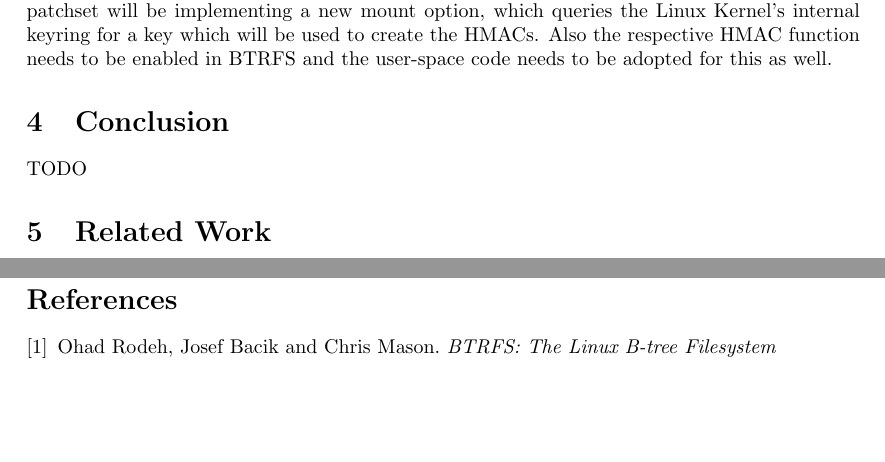
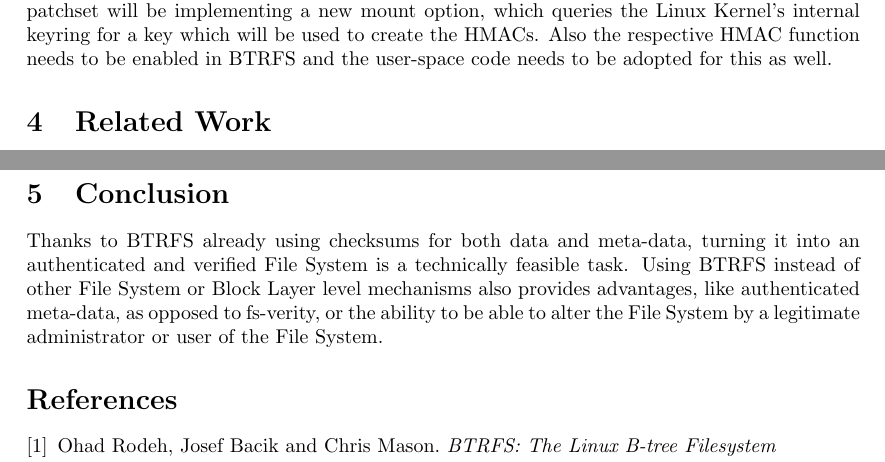
Before and after one commit to morbidrsa/btrfs-integrity-paper, a LaTeX paper (paper.tex): two parts of pages 7 and 8 of 8, joined at a grey line, cut so that both start at the same text, the shorter picture padded with empty space. Compiled offline with pdfLaTeX.

Commit message:
Move Conclusion section and add body.

```diff
--- a/paper.tex
+++ b/paper.tex
@@ -221,9 +221,6 @@ queries the Linux Kernel's internal keyring for a key which will be used to
 create the HMACs. Also the respective HMAC function needs to be enabled in
 BTRFS and the user-space code needs to be adopted for this as well.
 
-\section{Conclusion}
-TODO
-
 \section{Related Work}
 This paper does not show a novel approach to the trust verification of a
 File System, but builds upon lessons learned from earlier approaches.
@@ -257,6 +254,14 @@ TODO
 \subsection{ZFS}
 TODO
 
+\section{Conclusion}
+Thanks to BTRFS already using checksums for both data and meta-data, turning
+it into an authenticated and verified File System is a technically feasible
+task.  Using BTRFS instead of other File System or Block Layer level
+mechanisms also provides advantages, like authenticated meta-data, as opposed
+to fs-verity, or the ability to be able to alter the File System by a
+legitimate administrator or user of the File System.
+
 \begin{thebibliography}{9}
 \bibitem{BTRFS}
 	Ohad Rodeh, Josef Bacik and Chris Mason.
```
